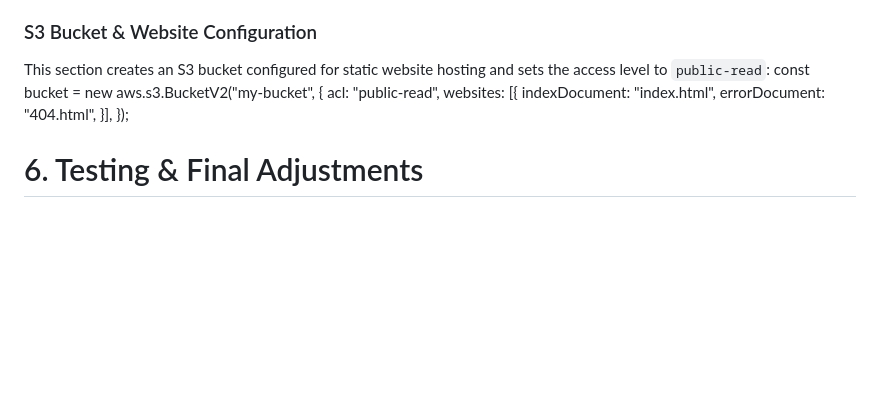
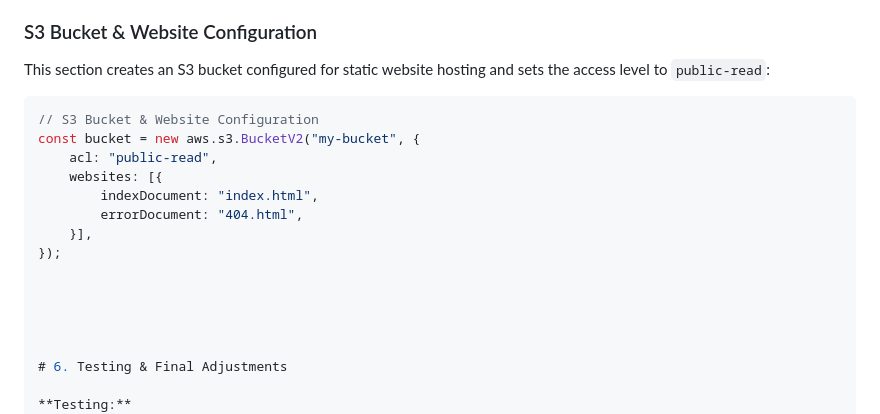
Before and after one commit to S2hubham/Pulumi-Proj, a Markdown page: README.md, the part around the change. Drawn GitHub-style; blank space fills up the shorter version.

Commit message:
some changes in readme

````diff
--- a/README.md
+++ b/README.md
@@ -95,6 +95,8 @@ For a complete view of the deployment code, please refer to the [`index.ts`](./i
 
 ### S3 Bucket & Website Configuration
 This section creates an S3 bucket configured for static website hosting and sets the access level to `public-read`:
+```typescript
+// S3 Bucket & Website Configuration
 const bucket = new aws.s3.BucketV2("my-bucket", {
     acl: "public-read",
     websites: [{
@@ -102,6 +104,7 @@ const bucket = new aws.s3.BucketV2("my-bucket", {
         errorDocument: "404.html",
     }],
 });
+
 
 
 
````
